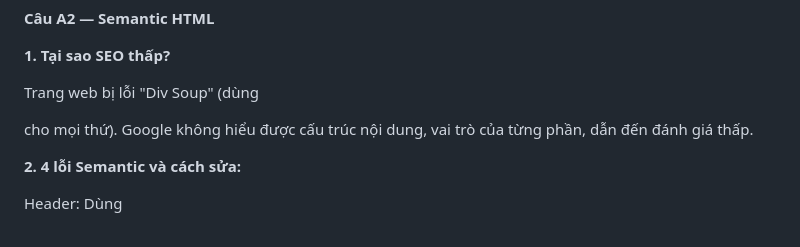
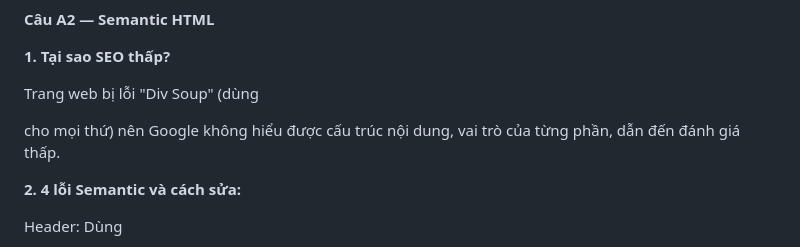
Before and after one commit to thai1323/CSE391_NguyenHongThai_2351170619, a Markdown page: PBT_01/answers.md, the part around the change. Rendered like a GitHub page.

```diff
--- a/PBT_01/answers.md
+++ b/PBT_01/answers.md
@@ -23,7 +23,7 @@ Tab Network cho thấy các requests/responses. Nó giúp lập trình viên bi
 
 **1. Tại sao SEO thấp?**
 
-Trang web bị lỗi "Div Soup" (dùng <div> cho mọi thứ). Google không hiểu được cấu trúc nội dung, vai trò của từng phần, dẫn đến đánh giá thấp.
+Trang web bị lỗi "Div Soup" (dùng <div> cho mọi thứ) nên Google không hiểu được cấu trúc nội dung, vai trò của từng phần, dẫn đến đánh giá thấp.
 
 **2. 4 lỗi Semantic và cách sửa:**
 
```
